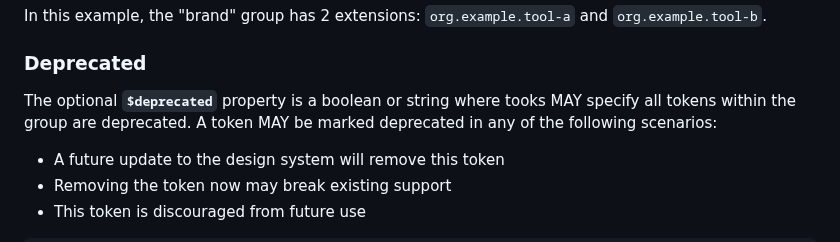
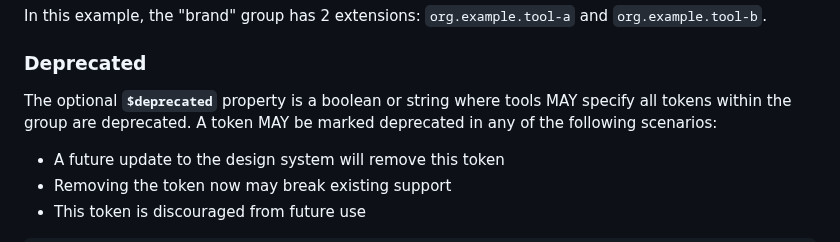
Before and after one commit to design-tokens/community-group, a Markdown page: technical-reports/format/groups.md, the part around the change. GitHub-like rendering.

Commit message:
PR feedback

```diff
--- a/technical-reports/format/groups.md
+++ b/technical-reports/format/groups.md
@@ -208,7 +208,7 @@ In this example, the "brand" group has 2 extensions: `org.example.tool-a` and `o
 
 ### Deprecated
 
-The optional **`$deprecated`** property is a boolean or string where tooks MAY specify all tokens within the group are deprecated. A token MAY be marked deprecated in any of the following scenarios:
+The optional **`$deprecated`** property is a boolean or string where tools MAY specify all tokens within the group are deprecated. A token MAY be marked deprecated in any of the following scenarios:
 
 - A future update to the design system will remove this token
 - Removing the token now may break existing support
```
Also changed, not shown: 1 other file.
